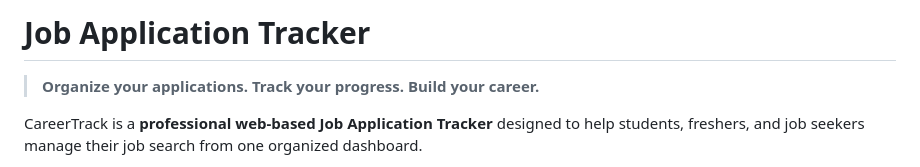
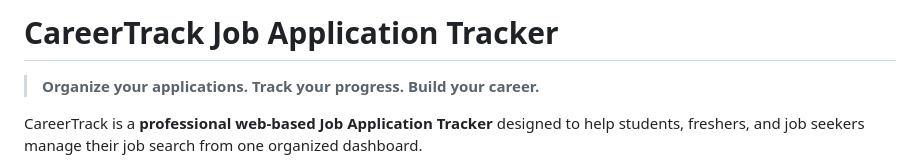
Before and after one commit to lavanya622/Job-Application-Tracker, a Markdown page: README.md, the part around the change. GitHub-like rendering.

Commit message:
Change project title to 'CareerTrack Job Application Tracker'
Updated project title in README.md for clarity.

```diff
--- a/README.md
+++ b/README.md
@@ -1,4 +1,4 @@
-# Job Application Tracker
+# CareerTrack Job Application Tracker
 
 > **Organize your applications. Track your progress. Build your career.**
 
```
